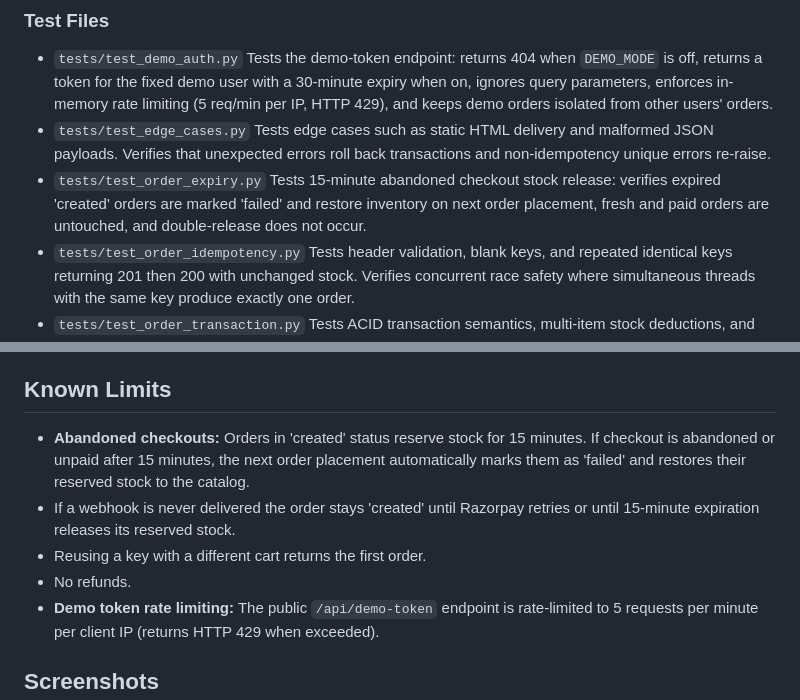
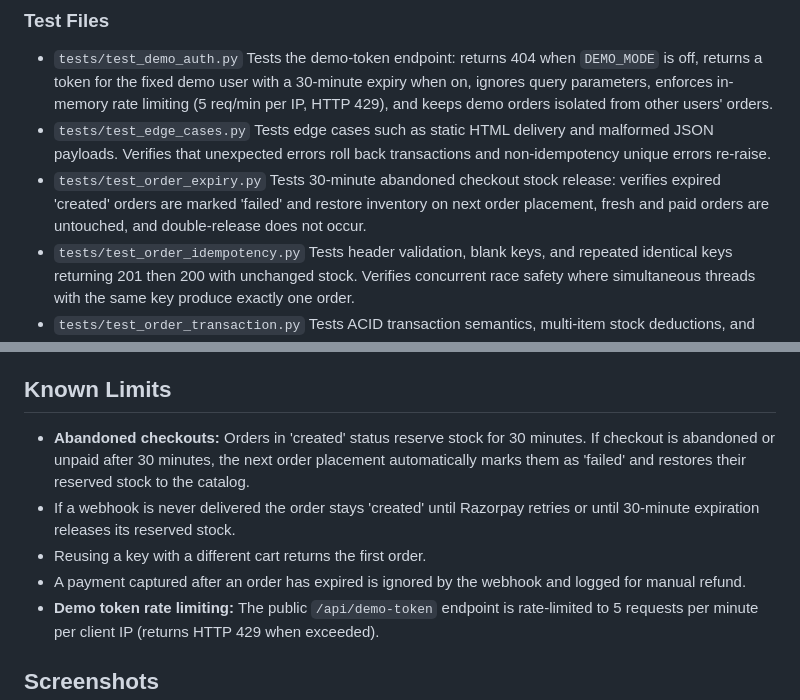
Before and after one commit to deoreparth700-design/Cart-API, a Markdown page: README.md, 2 parts joined by grey strips. GitHub-like rendering.

Commit message:
docs: document 30m reservation window and manual refund logging for expired payments

```diff
--- a/README.md
+++ b/README.md
@@ -229,7 +229,7 @@ docker compose run --rm test
 - `tests/test_edge_cases.py`
   Tests edge cases such as static HTML delivery and malformed JSON payloads. Verifies that unexpected errors roll back transactions and non-idempotency unique errors re-raise.
 - `tests/test_order_expiry.py`
-  Tests 15-minute abandoned checkout stock release: verifies expired 'created' orders are marked 'failed' and restore inventory on next order placement, fresh and paid orders are untouched, and double-release does not occur.
+  Tests 30-minute abandoned checkout stock release: verifies expired 'created' orders are marked 'failed' and restore inventory on next order placement, fresh and paid orders are untouched, and double-release does not occur.
 - `tests/test_order_idempotency.py`
   Tests header validation, blank keys, and repeated identical keys returning 201 then 200 with unchanged stock. Verifies concurrent race safety where simultaneous threads with the same key produce exactly one order.
 - `tests/test_order_transaction.py`
@@ -261,10 +261,10 @@ I removed three guards on purpose and watched what happened, then restored them:
 
 ## Known Limits
 
-- **Abandoned checkouts:** Orders in 'created' status reserve stock for 15 minutes. If checkout is abandoned or unpaid after 15 minutes, the next order placement automatically marks them as 'failed' and restores their reserved stock to the catalog.
-- If a webhook is never delivered the order stays 'created' until Razorpay retries or until 15-minute expiration releases its reserved stock.
+- **Abandoned checkouts:** Orders in 'created' status reserve stock for 30 minutes. If checkout is abandoned or unpaid after 30 minutes, the next order placement automatically marks them as 'failed' and restores their reserved stock to the catalog.
+- If a webhook is never delivered the order stays 'created' until Razorpay retries or until 30-minute expiration releases its reserved stock.
 - Reusing a key with a different cart returns the first order.
-- No refunds.
+- A payment captured after an order has expired is ignored by the webhook and logged for manual refund.
 - **Demo token rate limiting:** The public `/api/demo-token` endpoint is rate-limited to 5 requests per minute per client IP (returns HTTP 429 when exceeded).
 
 ## Screenshots
```
